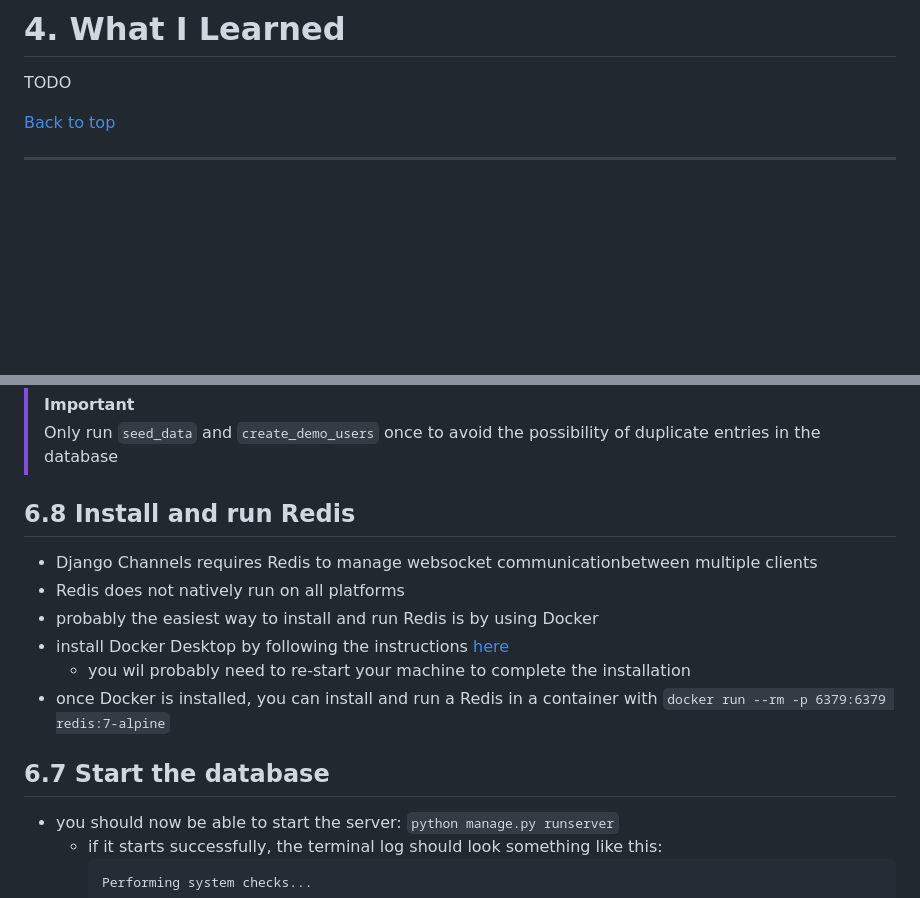
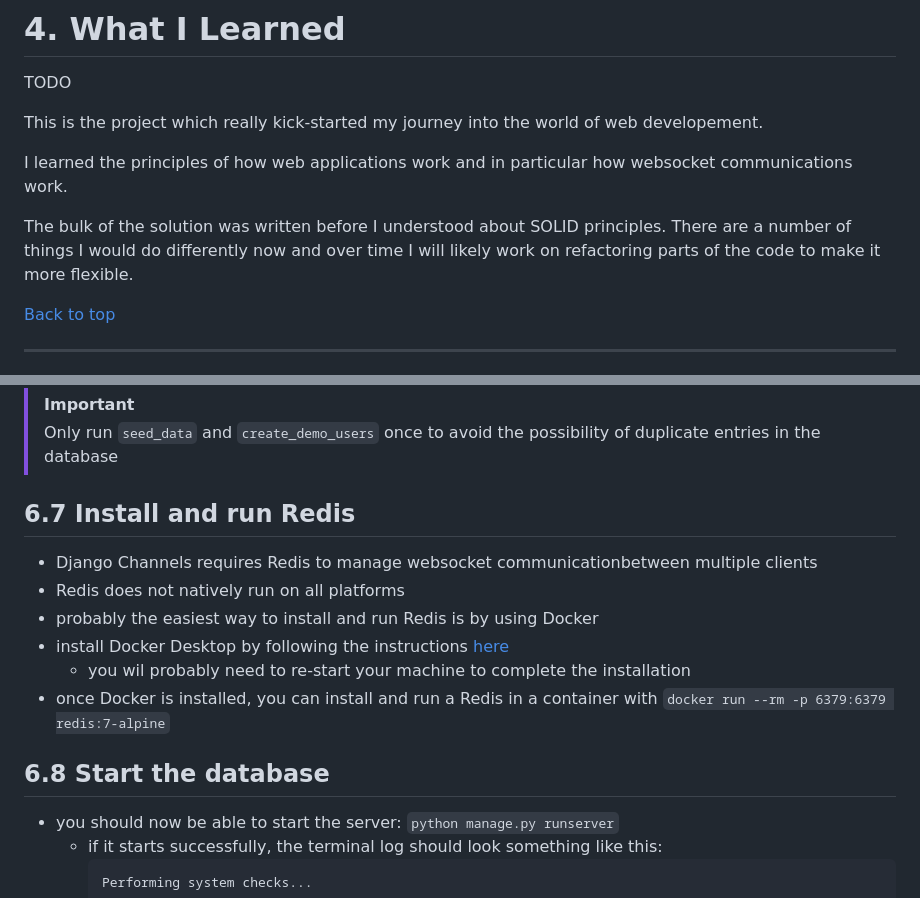
Before and after one commit to Dug-F/Synaptic, a Markdown page: README.md, 2 parts joined by grey strips. Rendered like a GitHub page; blank space fills up the shorter version.

````diff
--- a/README.md
+++ b/README.md
@@ -57,6 +57,12 @@ TODO
 # 4. What I Learned
 
 TODO
+
+This is the project which really kick-started my journey into the world of web developement.
+
+I learned the principles of how web applications work and in particular how websocket communications work.
+
+The bulk of the solution was written before I understood about SOLID principles.  There are a number of things I would do differently now and over time I will likely work on refactoring parts of the code to make it more flexible.
 
 [Back to top](#top)
 
@@ -137,7 +143,7 @@ Python, Django, Django Channels, Redis, JavaScript, Ajax, Bootstrap, FontAwesome
 >[!important]
 >Only run `seed_data` and `create_demo_users` once to avoid the possibility of duplicate entries in the database
 
-## 6.8 Install and run Redis
+## 6.7 Install and run Redis
 
 - Django Channels requires Redis to manage websocket communicationbetween multiple clients
 - Redis does not natively run on all platforms
@@ -146,7 +152,7 @@ Python, Django, Django Channels, Redis, JavaScript, Ajax, Bootstrap, FontAwesome
 	- you wil probably need to re-start your machine to complete the installation
  - once Docker is installed, you can install and run a Redis in a container with `docker run --rm -p 6379:6379 redis:7-alpine`
 
-## 6.7 Start the database
+## 6.8 Start the database
 - you should now be able to start the server: `python manage.py runserver`
 	- if it starts successfully, the terminal log should look something like this:
 		```bash
````
